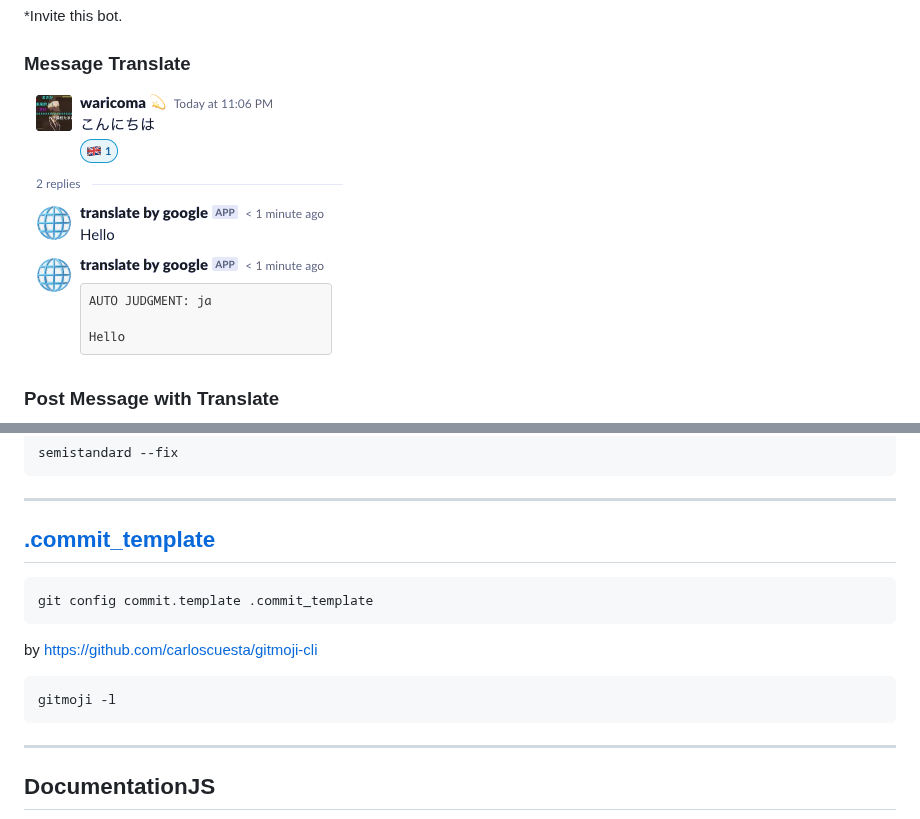
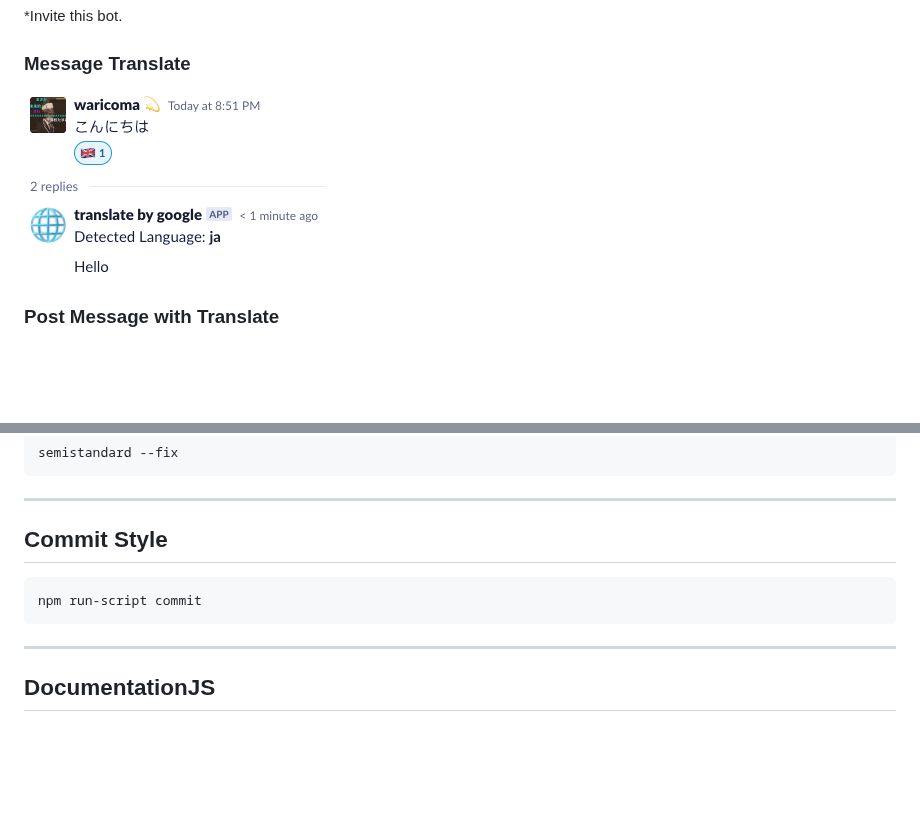
Before and after one commit to code4kit/translate-on-slack, a Markdown page: README.md, 2 parts joined by grey strips. GitHub-like rendering; pictures changed too: img/message-translate.png; blank space fills up the shorter version.

Commit message:
:memo: update README.md LICENCE thread-reply-format

````diff
--- a/README.md
+++ b/README.md
@@ -38,16 +38,10 @@ semistandard --fix
 
 * * *
 
-## [.commit_template](.commit_template)
+## Commit Style
 
 ```bash
-git config commit.template .commit_template
-```
-
-by <https://github.com/carloscuesta/gitmoji-cli>
-
-```bash
-gitmoji -l
+npm run-script commit
 ```
 
 * * *
````
Also changed, not shown: 3 other files.
